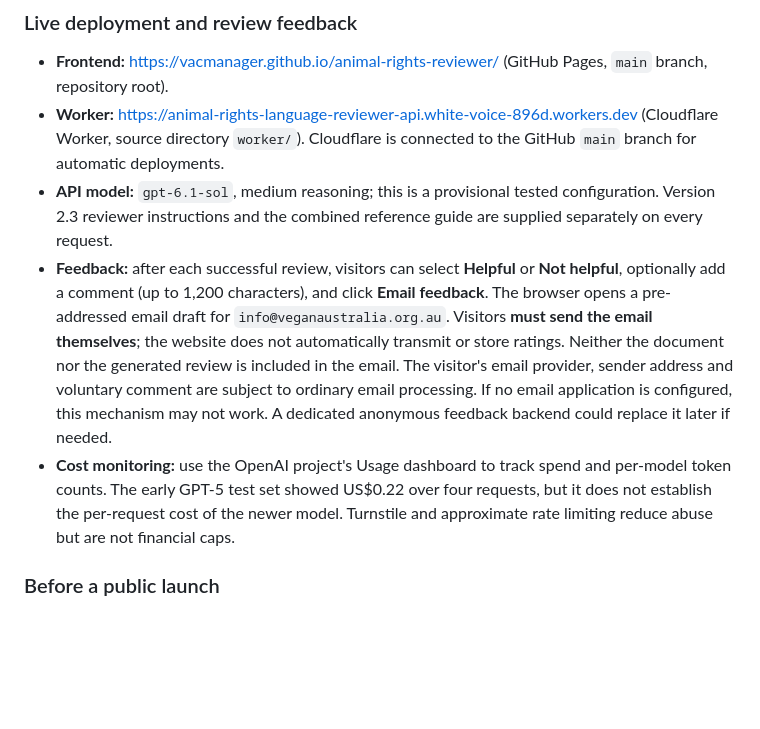
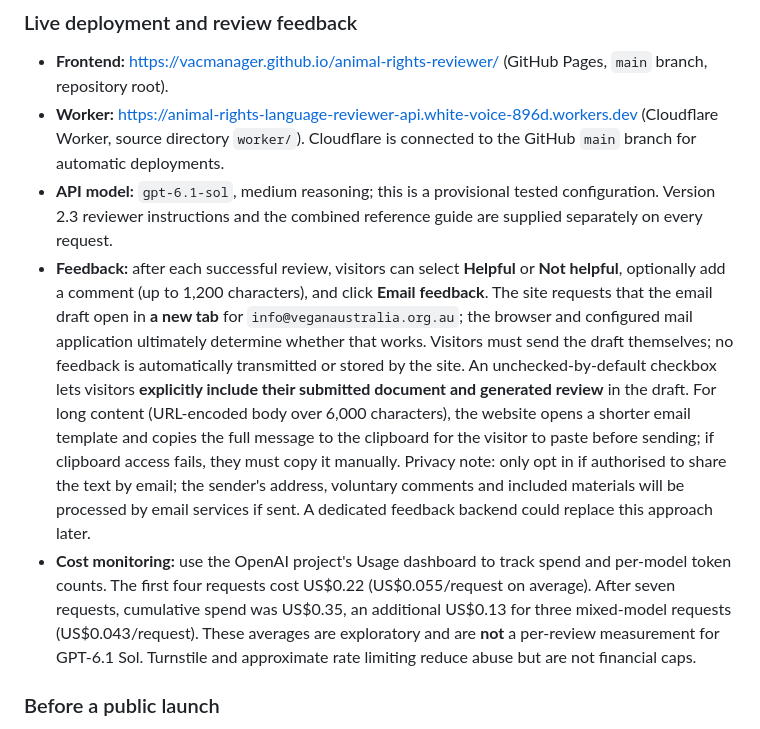
Before and after one commit to vacmanager/animal-rights-reviewer, a Markdown page: README.md, the part around the change. Drawn GitHub-style; blank space fills up the shorter version.

Commit message:
Document opt-in feedback attachments, email-tab limitations and updated test costs

```diff
--- a/README.md
+++ b/README.md
@@ -75,8 +75,8 @@ Worker JSON -> browser HTML-rendered report and copy function
 - **Frontend:** https://vacmanager.github.io/animal-rights-reviewer/ (GitHub Pages, `main` branch, repository root).
 - **Worker:** https://animal-rights-language-reviewer-api.white-voice-896d.workers.dev (Cloudflare Worker, source directory `worker/`). Cloudflare is connected to the GitHub `main` branch for automatic deployments.
 - **API model:** `gpt-6.1-sol`, medium reasoning; this is a provisional tested configuration. Version 2.3 reviewer instructions and the combined reference guide are supplied separately on every request.
-- **Feedback:** after each successful review, visitors can select **Helpful** or **Not helpful**, optionally add a comment (up to 1,200 characters), and click **Email feedback**. The browser opens a pre-addressed email draft for `info@veganaustralia.org.au`. Visitors **must send the email themselves**; the website does not automatically transmit or store ratings. Neither the document nor the generated review is included in the email. The visitor's email provider, sender address and voluntary comment are subject to ordinary email processing. If no email application is configured, this mechanism may not work. A dedicated anonymous feedback backend could replace it later if needed.
-- **Cost monitoring:** use the OpenAI project's Usage dashboard to track spend and per-model token counts. The early GPT-5 test set showed US$0.22 over four requests, but it does not establish the per-request cost of the newer model. Turnstile and approximate rate limiting reduce abuse but are not financial caps.
+- **Feedback:** after each successful review, visitors can select **Helpful** or **Not helpful**, optionally add a comment (up to 1,200 characters), and click **Email feedback**. The site requests that the email draft open in **a new tab** for `info@veganaustralia.org.au`; the browser and configured mail application ultimately determine whether that works. Visitors must send the draft themselves; no feedback is automatically transmitted or stored by the site. An unchecked-by-default checkbox lets visitors **explicitly include their submitted document and generated review** in the draft. For long content (URL-encoded body over 6,000 characters), the website opens a shorter email template and copies the full message to the clipboard for the visitor to paste before sending; if clipboard access fails, they must copy it manually. Privacy note: only opt in if authorised to share the text by email; the sender's address, voluntary comments and included materials will be processed by email services if sent. A dedicated feedback backend could replace this approach later.
+- **Cost monitoring:** use the OpenAI project's Usage dashboard to track spend and per-model token counts. The first four requests cost US$0.22 (US$0.055/request on average). After seven requests, cumulative spend was US$0.35, an additional US$0.13 for three mixed-model requests (US$0.043/request). These averages are exploratory and are **not** a per-review measurement for GPT-6.1 Sol. Turnstile and approximate rate limiting reduce abuse but are not financial caps.
 
 ### Before a public launch
 
```
